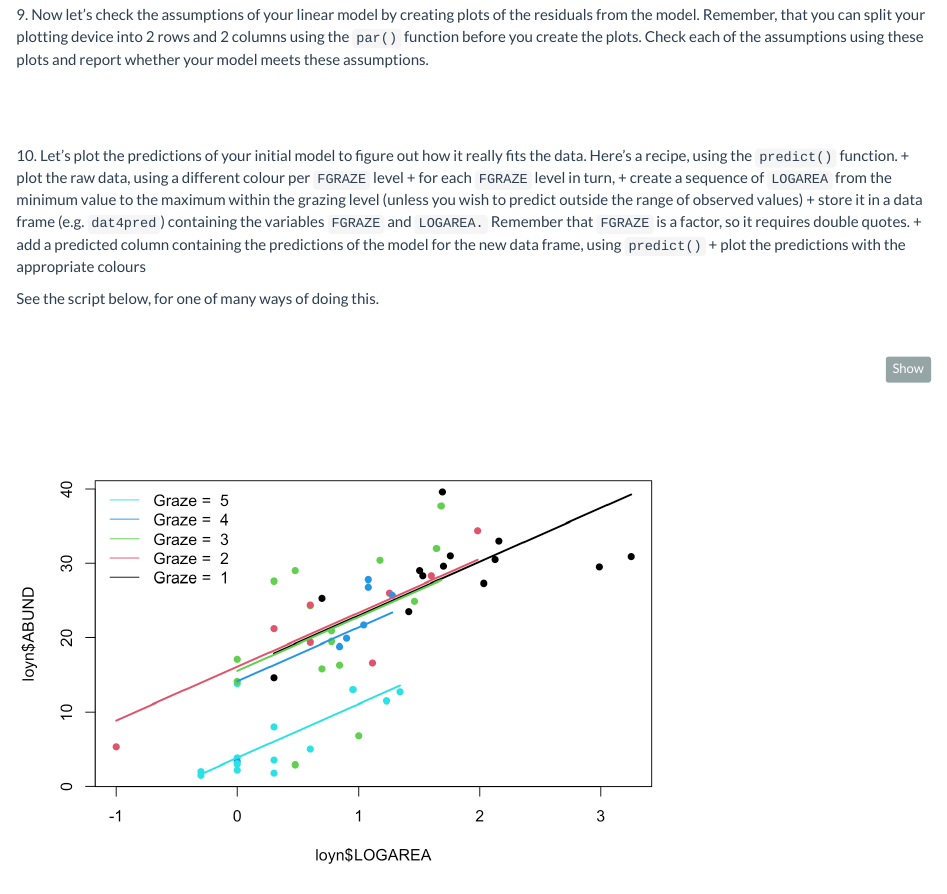
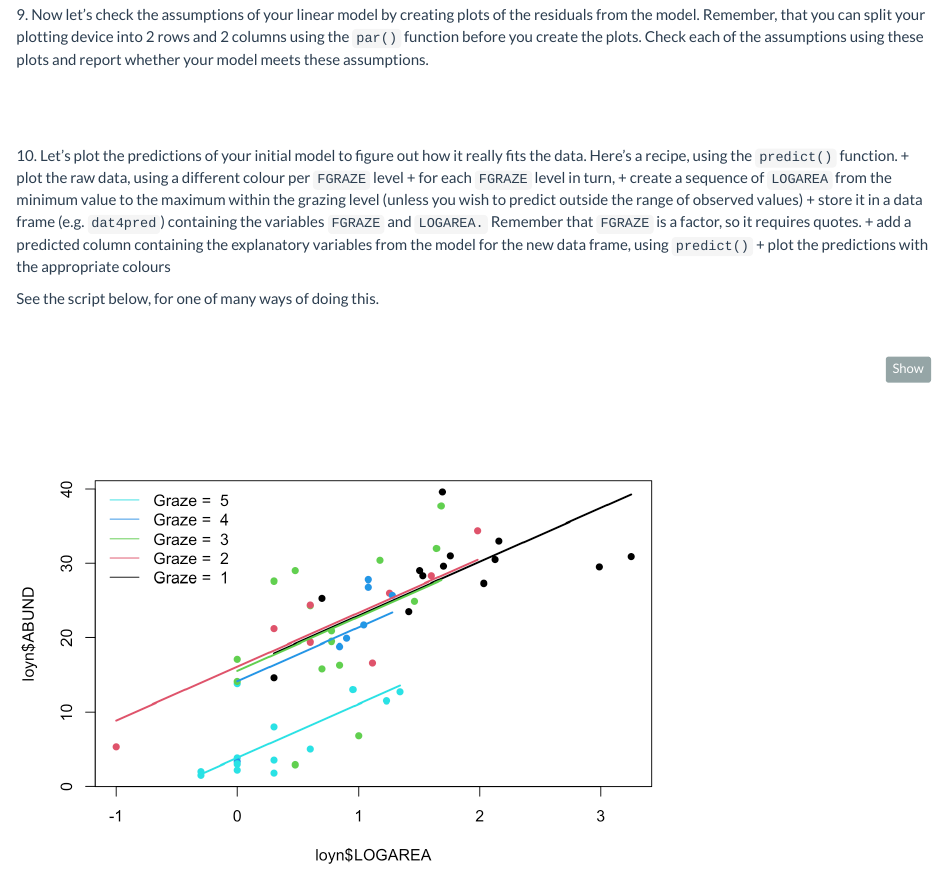
Before and after one commit to alexd106/QUADstats, an R Markdown document (LM_3_multiple_exercise.Rmd): the page in a window 1100 px wide, from 1560 px down. The pictures show the output file LM_3_multiple_exercise.html that the author committed with the source, opened offline; library style sheets and scripts come from the installed R packages.

Commit message:
update lm3

```diff
--- a/LM_3_multiple_exercise.Rmd
+++ b/LM_3_multiple_exercise.Rmd
@@ -216,8 +216,8 @@ plot(birds.add.3)
   + plot the raw data, using a different colour per `FGRAZE` level
   + for each `FGRAZE` level in turn,
   + create a sequence of `LOGAREA` from the minimum value to the maximum within the grazing level (unless you wish to predict outside the range of observed values)
-  + store it in a data frame (e.g. `dat4pred`) containing the variables `FGRAZE` and `LOGAREA.` Remember that `FGRAZE` is a factor, so it requires double quotes.
-  + add a predicted column containing the predictions of the model for the new data frame, using `predict()`
+  + store it in a data frame (e.g. `dat4pred`) containing the variables `FGRAZE` and `LOGAREA.` Remember that `FGRAZE` is a factor, so it requires quotes.
+  + add a predicted column containing the explanatory variables from the model for the new data frame, using `predict()`
   + plot the predictions with the appropriate colours
 
 See the script below, for one of many ways of doing this.
```
Also changed, not shown: LM_3_multiple_exercise_solutions.Rmd (+2 -2 lines), LM_3_multiple_exercise.html, LM_3_multiple_exercise.pdf, LM_3_multiple_exercise_solutions.html, LM_3_multiple_exercise_solutions.pdf, exercises/graphical_data_exploration_exercise.pdf, exercises/linear_model_1_exercise.pdf, exercises/linear_model_2_exercise.pdf, exercises/linear_model_3_exercise.pdf.
